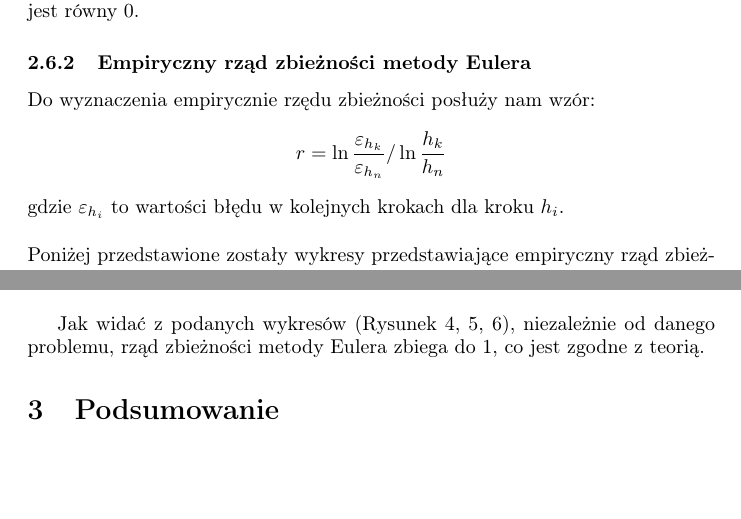
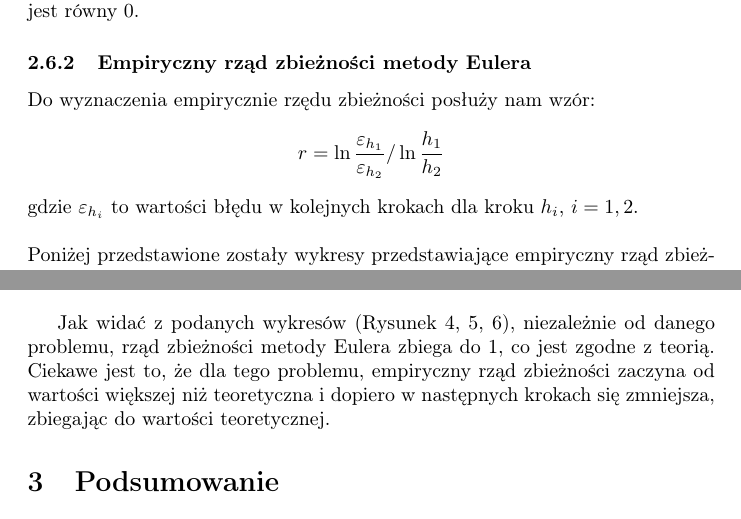
Before and after one commit to Mosder/agh, a LaTeX document (sem4/mownit/lab09/lab9.tex): two parts of pages 11 and 13 of 13 before the commit and two parts of pages 11 and 13 of 14 after it, joined at a grey line, cut so that both start at the same text, the shorter picture padded with empty space. Compiled offline with pdfLaTeX.

Commit message:
mownit 9 fix

```diff
--- a/sem4/mownit/lab09/lab9.tex
+++ b/sem4/mownit/lab09/lab9.tex
@@ -339,8 +339,8 @@ W tym przypadku błąd ponownie wzrasta w kolejnych węzłach. Tak jak dla $\alp
 
 \subsubsection{Empiryczny rząd zbieżności metody Eulera}
 Do wyznaczenia empirycznie rzędu zbieżności posłuży nam wzór:
-$$r = \ln{\frac{\varepsilon_{h_k}}{\varepsilon_{h_n}}} / \ln{\frac{h_k}{h_n}}$$
-gdzie $\varepsilon_{h_i}$ to wartości błędu w kolejnych krokach dla kroku $h_i$.
+$$r = \ln{\frac{\varepsilon_{h_1}}{\varepsilon_{h_2}}} / \ln{\frac{h_1}{h_2}}$$
+gdzie $\varepsilon_{h_i}$ to wartości błędu w kolejnych krokach dla kroku $h_i$, $i=1,2$.
 \\\\
 Poniżej przedstawione zostały wykresy przedstawiające empiryczny rząd zbieżności w kolejnych krokach metody Eulera.
 \begin{figure}[H]
@@ -361,7 +361,7 @@ Poniżej przedstawione zostały wykresy przedstawiające empiryczny rząd zbież
     \caption{Empiryczny rząd zbieżności w kolejnych krokach dla $\alpha_3 = 1.1$}
     \label{fig:mesh}
 \end{figure}
-Jak widać z podanych wykresów (Rysunek 4, 5, 6), niezależnie od danego problemu, rząd zbieżności metody Eulera zbiega do 1, co jest zgodne z teorią.
+Jak widać z podanych wykresów (Rysunek 4, 5, 6), niezależnie od danego problemu, rząd zbieżności metody Eulera zbiega do 1, co jest zgodne z teorią. Ciekawe jest to, że dla tego problemu, empiryczny rząd zbieżności zaczyna od wartości większej niż teoretyczna i dopiero w następnych krokach się zmniejsza, zbiegając do wartości teoretycznej.
 
 \section{Podsumowanie}
 Zadania z tego laboratorium pokazały metody numerycznego rozwiązywania równań różniczkowych.
```
Also changed, not shown: sem4/mownit/lab09/images/4.png, sem4/mownit/lab09/images/5.png, sem4/mownit/lab09/images/6.png, sem4/mownit/lab09/sprawozdanie.pdf, sem4/mownit/lab09/lab9.tex (2 more changed lines), 1 other file.
